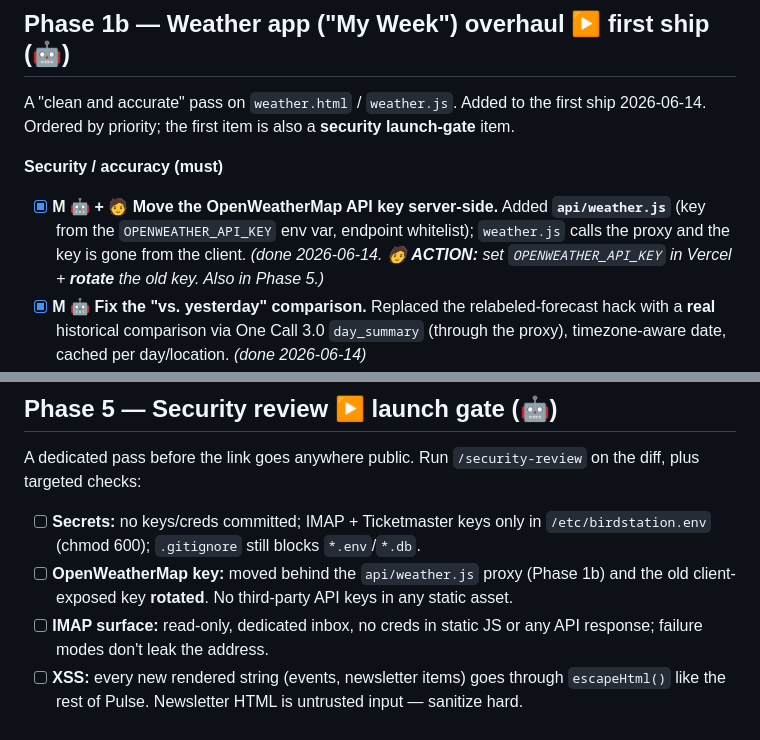
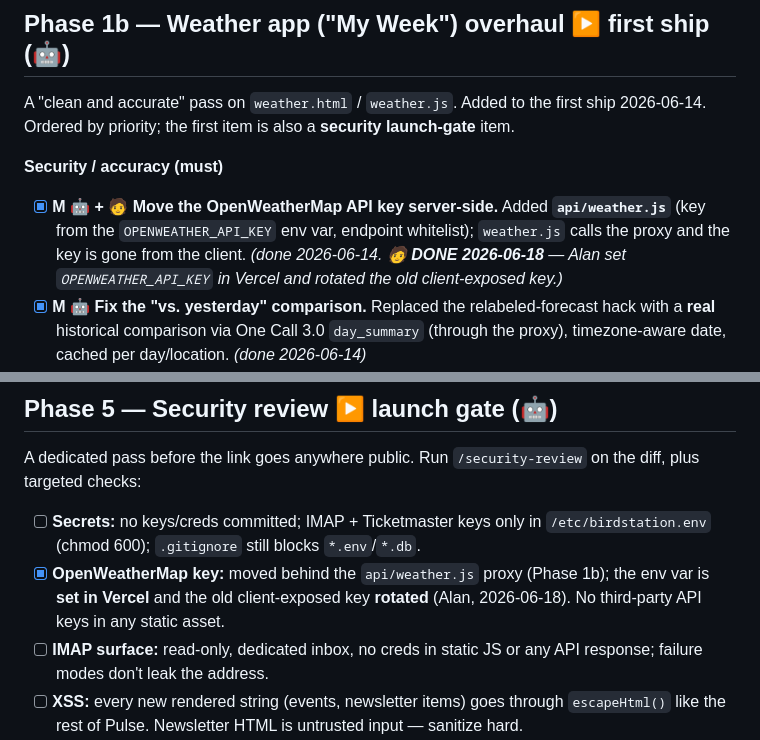
Before and after one commit to AlanBatz92/alans-brain, a Markdown page: PLAN-june-ship.md, 2 parts joined by grey strips. Rendered like a GitHub page.

Commit message:
docs: OpenWeatherMap key set in Vercel + old key rotated (Alan)
Alan confirmed the OPENWEATHER_API_KEY env var is set in Vercel and the old
client-exposed key was rotated. Closed out the outstanding action item across
Build History, Current State, and PLAN-june-ship (Phase 1b + Phase 5 checklist).

Co-Authored-By: Claude Opus 4.8 <noreply@anthropic.com>
Claude-Session: https://claude.ai/code/session_01QqChCb3S9aqaBYdEFxeLvE

```diff
--- a/PLAN-june-ship.md
+++ b/PLAN-june-ship.md
@@ -125,8 +125,8 @@ A "clean and accurate" pass on `weather.html` / `weather.js`. Added to the first
 - [x] **M 🤖 + 🧑** **Move the OpenWeatherMap API key server-side.** Added
       **`api/weather.js`** (key from the `OPENWEATHER_API_KEY` env var, endpoint
       whitelist); `weather.js` calls the proxy and the key is gone from the client.
-      *(done 2026-06-14. 🧑 **ACTION:** set `OPENWEATHER_API_KEY` in Vercel + **rotate**
-      the old key. Also in Phase 5.)*
+      *(done 2026-06-14. 🧑 **DONE 2026-06-18** — Alan set `OPENWEATHER_API_KEY` in Vercel
+      and rotated the old client-exposed key.)*
 - [x] **M 🤖** **Fix the "vs. yesterday" comparison.** Replaced the relabeled-forecast
       hack with a **real** historical comparison via One Call 3.0 `day_summary` (through
       the proxy), timezone-aware date, cached per day/location. *(done 2026-06-14)*
@@ -248,8 +248,9 @@ diff, plus targeted checks:
 
 - [ ] **Secrets:** no keys/creds committed; IMAP + Ticketmaster keys only in
       `/etc/birdstation.env` (chmod 600); `.gitignore` still blocks `*.env`/`*.db`.
-- [ ] **OpenWeatherMap key:** moved behind the `api/weather.js` proxy (Phase 1b) and the
-      old client-exposed key **rotated**. No third-party API keys in any static asset.
+- [x] **OpenWeatherMap key:** moved behind the `api/weather.js` proxy (Phase 1b); the env
+      var is **set in Vercel** and the old client-exposed key **rotated** (Alan, 2026-06-18).
+      No third-party API keys in any static asset.
 - [ ] **IMAP surface:** read-only, dedicated inbox, no creds in static JS or any API
       response; failure modes don't leak the address.
 - [ ] **XSS:** every new rendered string (events, newsletter items) goes through
```
Also changed, not shown: Build History.md (+2 -2 lines), Current State.md (+1 -1 lines).
